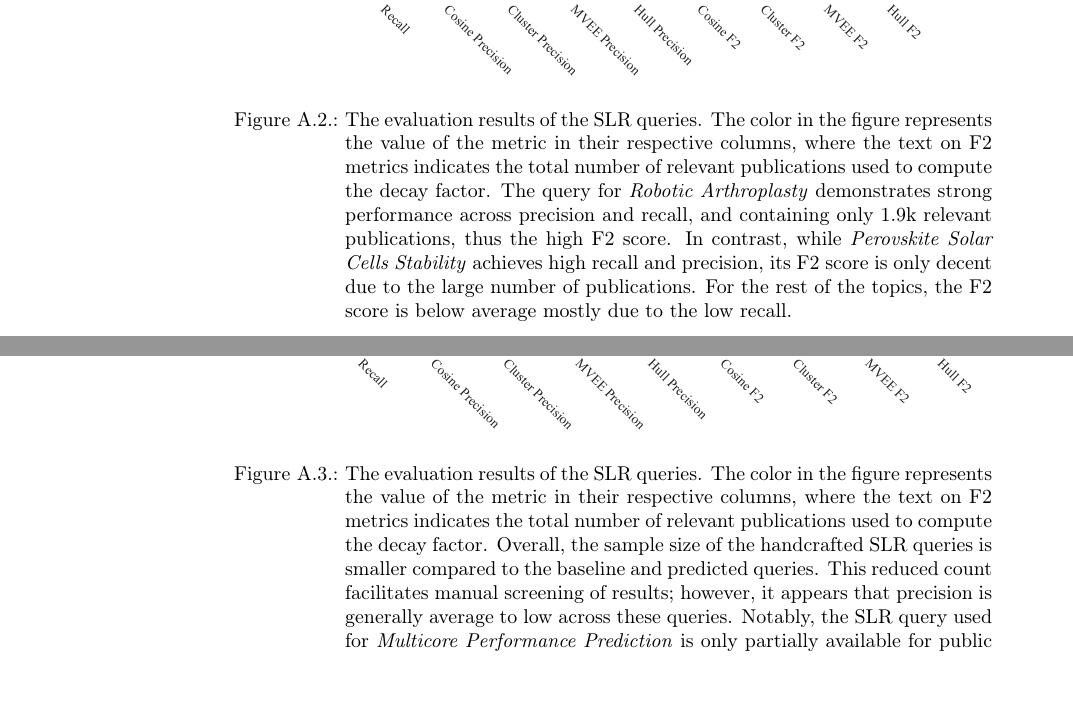
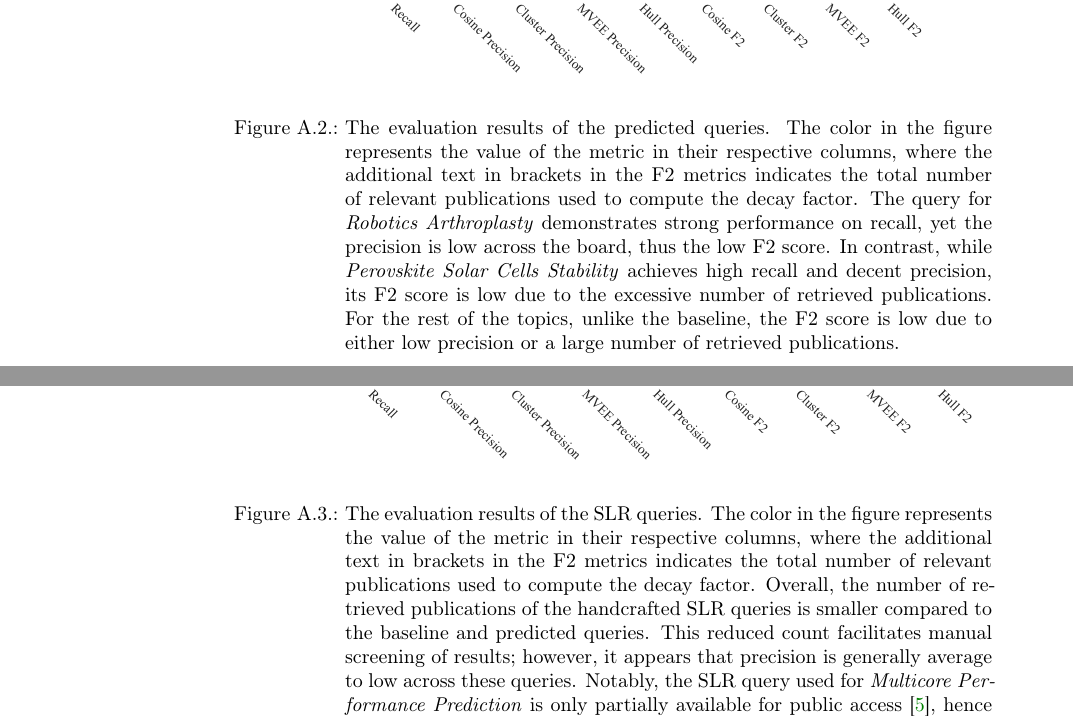
Before and after one commit to Mohammadsaknini/LitQEval-report, a LaTeX thesis (report.tex): two parts of pages 36 and 37 of 40 before the commit and two parts of pages 37 and 38 of 41 after it, joined at a grey line, cut so that both start at the same text. Compiled offline with pdfLaTeX.

```diff
--- a/report.tex
+++ b/report.tex
@@ -63,13 +63,13 @@
 \begin{figure}
 	\hspace*{-4cm}
 	\includegraphics[scale=0.6]{pics/predicted_results.pdf}
-	\caption[Baseline Queries Results]{The evaluation results of the SLR queries. The color in the figure represents the value of the metric in their respective columns, where the text on F2 metrics indicates the total number of relevant publications used to compute the decay factor. The query for \textit{Robotic Arthroplasty} demonstrates strong performance across precision and recall, and containing only 1.9k relevant publications, thus the high F2 score. In contrast, while \textit{Perovskite Solar Cells Stability} achieves high recall and precision, its F2 score is only decent due to the large number of publications. For the rest of the topics, the F2 score is below average mostly due to the low recall.}\label{fig:predicted-results}
+	\caption[Predicted Queries Results]{The evaluation results of the predicted queries. The color in the figure represents the value of the metric in their respective columns, where the additional text in brackets in the F2 metrics indicates the total number of relevant publications used to compute the decay factor. The query for \textit{Robotics Arthroplasty} demonstrates strong performance on recall, yet the precision is low across the board, thus the low F2 score. In contrast, while \textit{Perovskite Solar Cells Stability} achieves high recall and decent precision, its F2 score is low due to the excessive number of retrieved publications. For the rest of the topics, unlike the baseline, the F2 score is low due to either low precision or a large number of retrieved publications.}
 \end{figure}
 
 \begin{figure}
 	\hspace*{-3cm}
 	\includegraphics[scale=0.6]{pics/slr_results.pdf}
-	\caption[SLR Queries Results]{The evaluation results of the SLR queries. The color in the figure represents the value of the metric in their respective columns, where the text on F2 metrics indicates the total number of relevant publications used to compute the decay factor. Overall, the sample size of the handcrafted SLR queries is smaller compared to the baseline and predicted queries. This reduced count facilitates manual screening of results; however, it appears that precision is generally average to low across these queries. Notably, the SLR query used for \textit{Multicore Performance Prediction} is only partially available for public access \autocite{Frank2017}, hence the very low scores.} \label{fig:slr-results}
+	\caption[SLR Queries Results]{The evaluation results of the SLR queries. The color in the figure represents the value of the metric in their respective columns, where the additional text in brackets in the F2 metrics indicates the total number of relevant publications used to compute the decay factor. Overall, the number of retrieved publications of the handcrafted SLR queries is smaller compared to the baseline and predicted queries. This reduced count facilitates manual screening of results; however, it appears that precision is generally average to low across these queries. Notably, the SLR query used for \textit{Multicore Performance Prediction} is only partially available for public access \autocite{Frank2017}, hence the very low scores.} \label{fig:slr-results}
 
 \end{figure}
 
```
Also changed, not shown: pics/baseline_results.pdf, pics/predicted_results.pdf, pics/slr_results.pdf, report.tex (2 more changed lines).
